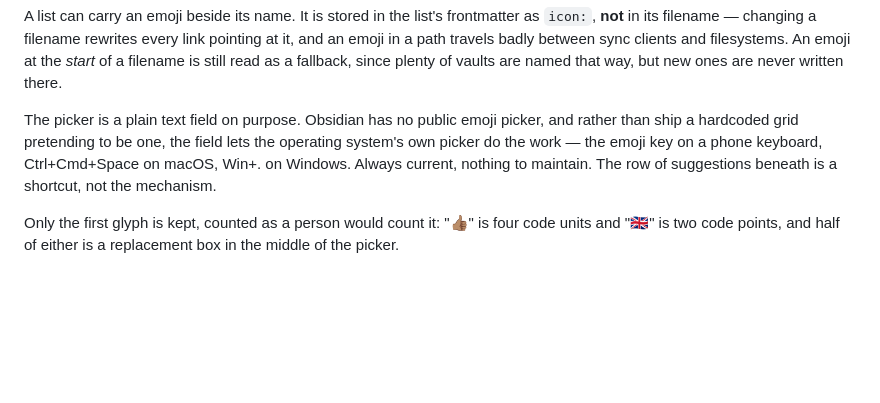
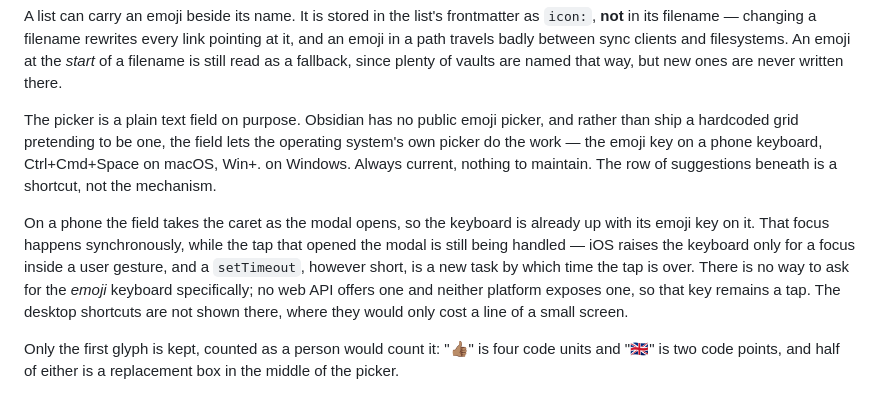
Before and after one commit to dkthecoder/list-vibes, a Markdown page: README.md, the part around one of its changes. GitHub-like rendering; blank space fills up the shorter version.

```diff
--- a/README.md
+++ b/README.md
@@ -202,6 +210,15 @@ lets the operating system's own picker do the work — the emoji key on a phone
 keyboard, Ctrl+Cmd+Space on macOS, Win+. on Windows. Always current, nothing to
 maintain. The row of suggestions beneath is a shortcut, not the mechanism.
 
+On a phone the field takes the caret as the modal opens, so the keyboard is
+already up with its emoji key on it. That focus happens synchronously, while the
+tap that opened the modal is still being handled — iOS raises the keyboard only
+for a focus inside a user gesture, and a `setTimeout`, however short, is a new
+task by which time the tap is over. There is no way to ask for the *emoji*
+keyboard specifically; no web API offers one and neither platform exposes one,
+so that key remains a tap. The desktop shortcuts are not shown there, where they
+would only cost a line of a small screen.
+
 Only the first glyph is kept, counted as a person would count it: "👍🏽" is four
 code units and "🇬🇧" is two code points, and half of either is a replacement
 box in the middle of the picker.
```
Also changed, not shown: other parts of README.md (+59 -9 lines).
